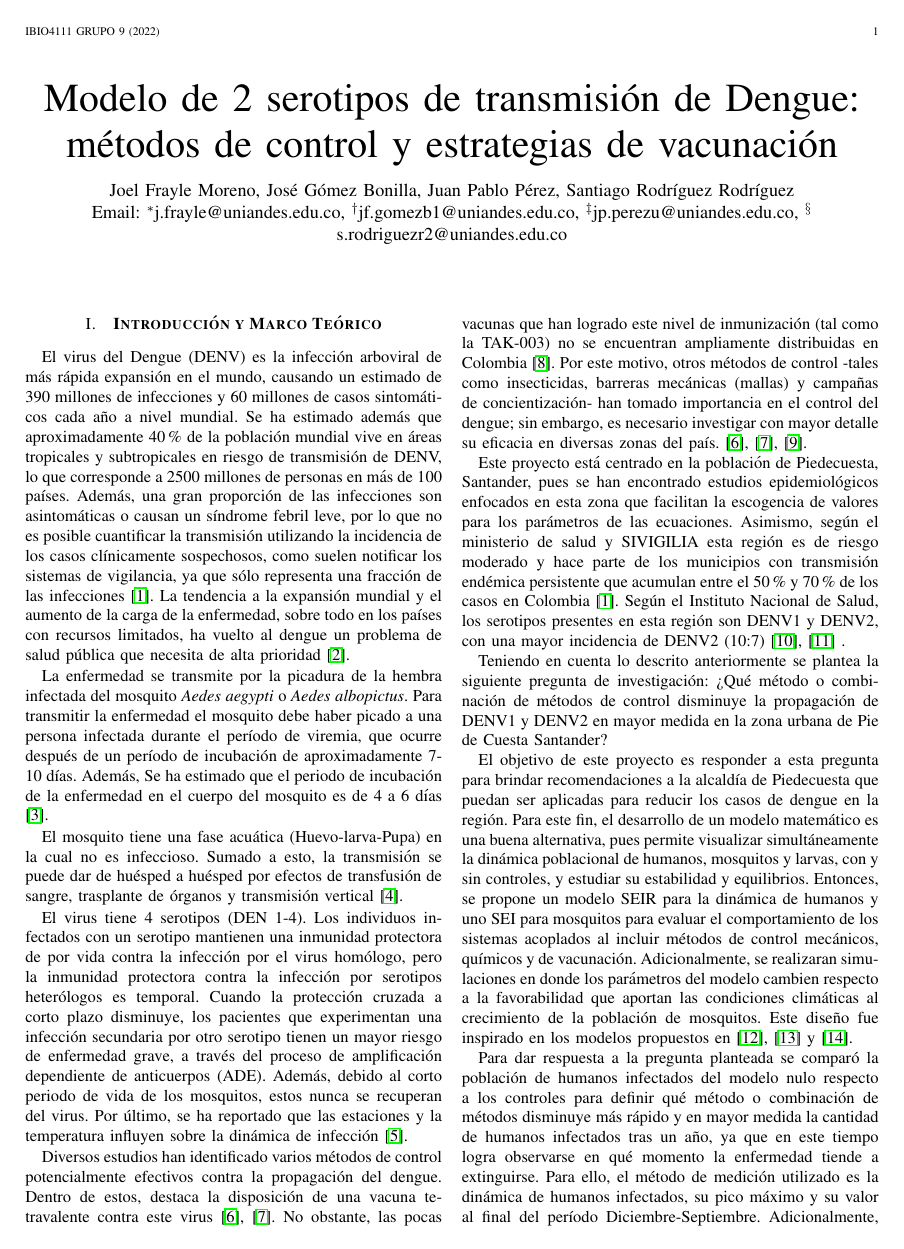
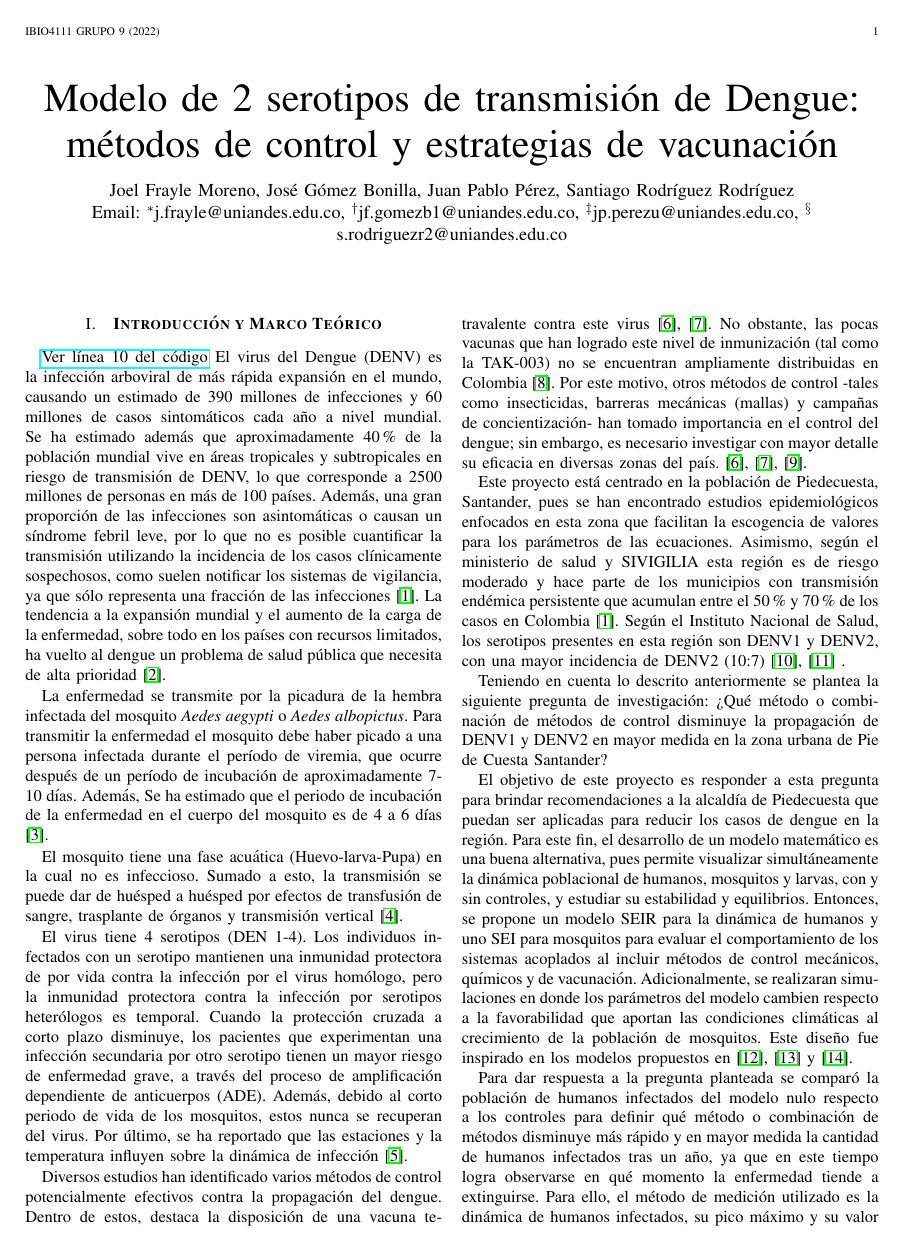
Before and after one commit to JoelFrayle/BCG2025_frayleMJ_mazzaF, a LaTeX paper (articulo/main.tex): page 1 of 11. Compiled offline with pdfLaTeX.

Commit message:
Updates from Overleaf

```diff
--- a/articulo/main.tex
+++ b/articulo/main.tex
@@ -4,6 +4,17 @@
 \usepackage{graphicx}
 \usepackage{hyperref}
 \usepackage{multirow}
+\usepackage{listings}
+
+\lstset{
+    basicstyle=\ttfamily\small,
+    numbers=left,       % Números de línea a la izquierda
+    numberstyle=\color{gray},
+    frame=single,       % Borde alrededor del código
+    breaklines=true,    % Cortar líneas largas
+    showstringspaces=false,
+    language=bash       % Lenguaje (bash para scripts Unix)
+}
 %\usepackage[USenglish,british,american,australian,english]{babel}
 \usepackage[spanish, activeacute]{babel} %Change language
 \usepackage{float}%For static figures
@@ -54,6 +65,7 @@ Email:
 
 \section{\textbf{Introducción y Marco Teórico}}
 
+\href{https://github.com/tuusuario/repositorio/blob/main/genetic_analysis.sh#L10}{Ver línea 10 del código}
 %Contexto del problema y cifras relevantes
 El virus del Dengue (DENV) es la infección arboviral de más rápida expansión en el mundo, causando un estimado de 390 millones de infecciones y 60 millones de casos sintomáticos cada año a nivel mundial. Se ha estimado además que aproximadamente 40\% de la población mundial vive en áreas tropicales y subtropicales en riesgo de transmisión de DENV, lo que corresponde a 2500 millones de personas en más de 100 países. Además, una gran proporción de las infecciones son asintomáticas o causan un síndrome febril leve, por lo que no es posible cuantificar la transmisión utilizando la incidencia de los casos clínicamente sospechosos, como suelen notificar los sistemas de vigilancia, ya que sólo representa una fracción de las infecciones \cite{article1}.
 La tendencia a la expansión mundial y el aumento de la carga de la enfermedad, sobre todo en los países con recursos limitados, ha vuelto al dengue un problema de salud pública que necesita de alta prioridad \cite{Dengue_Col}.
```
